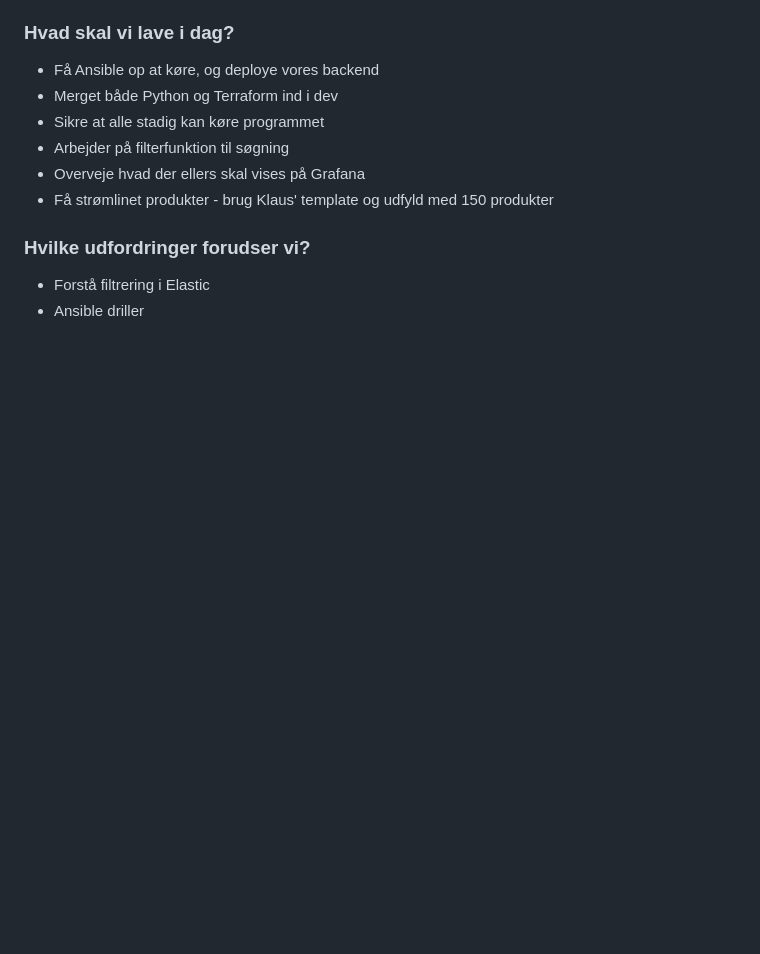
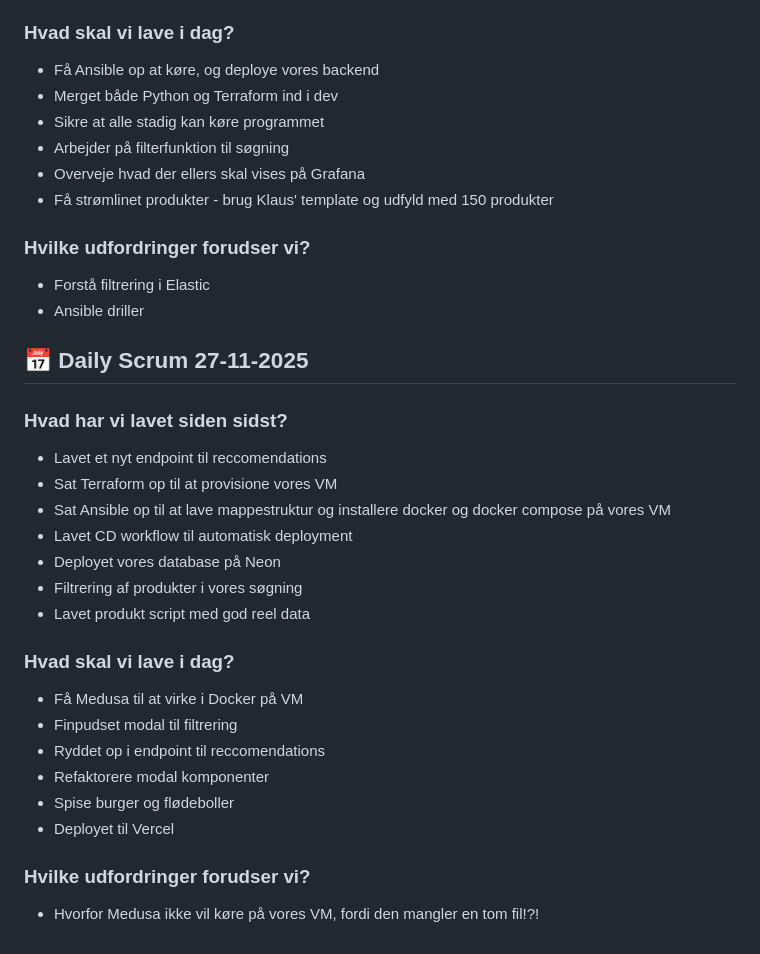
Before and after one commit to alphasearchinc/AI-search, a Markdown page: docs/daily_scrum.md, the part around the change. Rendered like a GitHub page; blank space fills up the shorter version.

Commit message:
Daily scrum 27-11-2025

```diff
--- a/docs/daily_scrum.md
+++ b/docs/daily_scrum.md
@@ -203,3 +203,24 @@
 ### Hvilke udfordringer forudser vi?
  - Forstå filtrering i Elastic
  - Ansible driller
+
+
+ ## 📅 Daily Scrum 27-11-2025
+
+### Hvad har vi lavet siden sidst?
+ - Lavet et nyt endpoint til reccomendations
+ - Sat Terraform op til at provisione vores VM
+ - Sat Ansible op til at lave mappestruktur og installere docker og docker compose på vores VM
+ - Lavet CD workflow til automatisk deployment
+ - Deployet vores database på Neon
+ - Filtrering af produkter i vores søgning
+ - Lavet produkt script med god reel data
+### Hvad skal vi lave i dag?
+ - Få Medusa til at virke i Docker på VM
+ - Finpudset modal til filtrering
+ - Ryddet op i endpoint til reccomendations
+ - Refaktorere modal komponenter
+ - Spise burger og flødeboller
+ - Deployet til Vercel
+### Hvilke udfordringer forudser vi?
+ - Hvorfor Medusa ikke vil køre på vores VM, fordi den mangler en tom fil!?!
```
